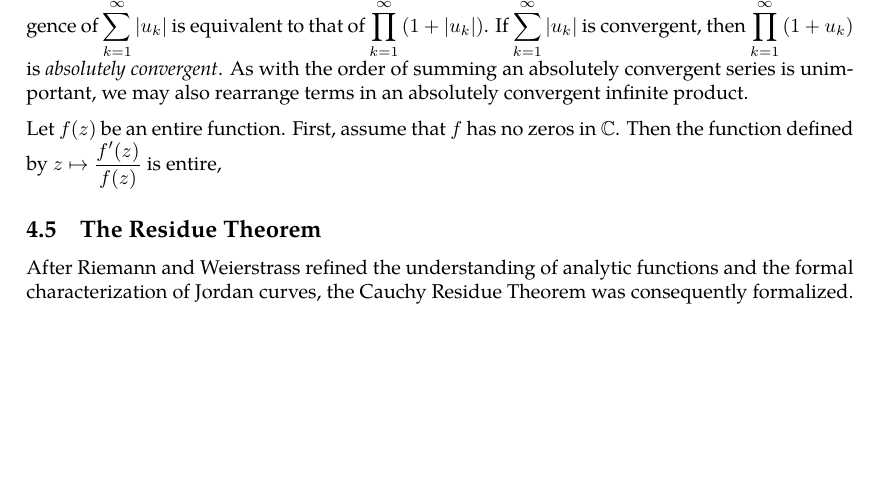
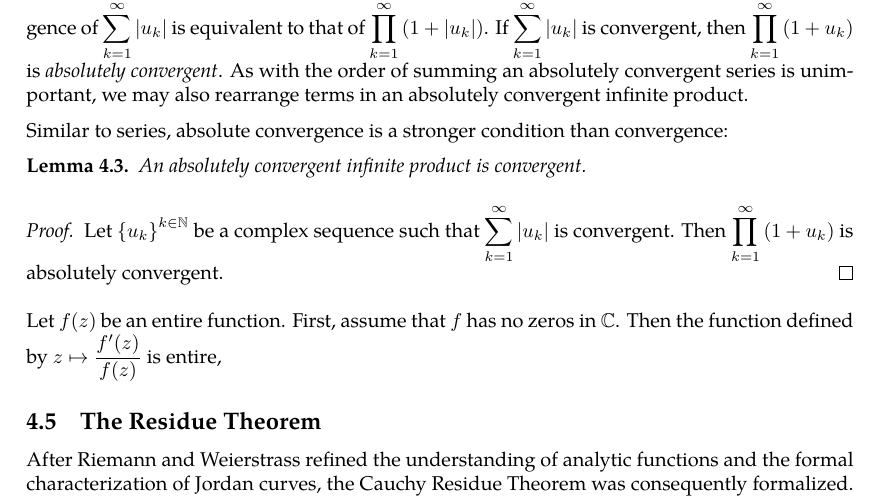
Before and after one commit to slipperking/complex-analysis-latex, a LaTeX document (main.tex): part of page 83 of 88, cut so that both start at the same text, the shorter picture padded with empty space. Compiled offline with pdfLaTeX.

Commit message:
overleaf_to_git (Thu Jul  3 07:23:46 2025 -0700): update main.tex from r16922 to r16924

```diff
--- a/main.tex
+++ b/main.tex
@@ -2058,6 +2058,13 @@ We will start by introducing the concept of \textit{infinite products}. Let \(\p
 For \(x\in\mathbb{R}_{\geq0}\), since \(e^x\geq x\) and \(e^0=1\), we can integrate over \([0,x]\) to get that \(e^x\geq x+1\). Therefore, \[\exp(\sum_{k=1}^n\abs{u_k})\geq\prod_{k=1}^n \qty(1+\abs{u_k})=1+\sum_{k=1}^n\abs{u_k}+\sum_{\substack{j,k\in\qty{1,\ldots,n}\\j<k}}\abs{u_ju_k}+\cdots+\prod_{k=1}^n\abs{u_k}>\sum_{k=1}^n\abs{u_k}.\]
 Since the convergence of \(\sum_{k=1}^\infty\qty|u_k|\) is the same as that of \(\exp(\sum_{k=1}^\infty\abs{u_k})\), it follows that the convergence of \(\sum_{k=1}^\infty\abs{u_k}\) is equivalent to that of \(\prod_{k=1}^\infty\qty(1+\abs{u_k})\). If \(\sum_{k=1}^\infty\abs{u_k}\) is convergent, then \(\prod_{k=1}^\infty\qty(1+u_k)\) is \textit{absolutely convergent}. As with the order of summing an absolutely convergent series is unimportant, we may also rearrange terms in an absolutely convergent infinite product.
 
+Similar to series, absolute convergence is a stronger condition than convergence:
+\begin{lemma}
+	An absolutely convergent infinite product is convergent.
+\end{lemma}
+\begin{proof}
+	Let \(\qty{u_k}^{k\in\mathbb{N}}\) be a complex sequence such that \(\sum_{k=1}^\infty\qty|u_k|\) is convergent. Then \(\prod_{k=1}^\infty\qty(1+u_k)\) is absolutely convergent.
+\end{proof}
 Let \(f(z)\) be an entire function. First, assume that \(f\) has no zeros in \(\mathbb{C}\). Then the function defined by \(z\mapsto\frac{f'(z)}{f(z)}\) is entire,
 
 \subsection{The Residue Theorem}\label{sec:cauchyresiduetheorem}
```
